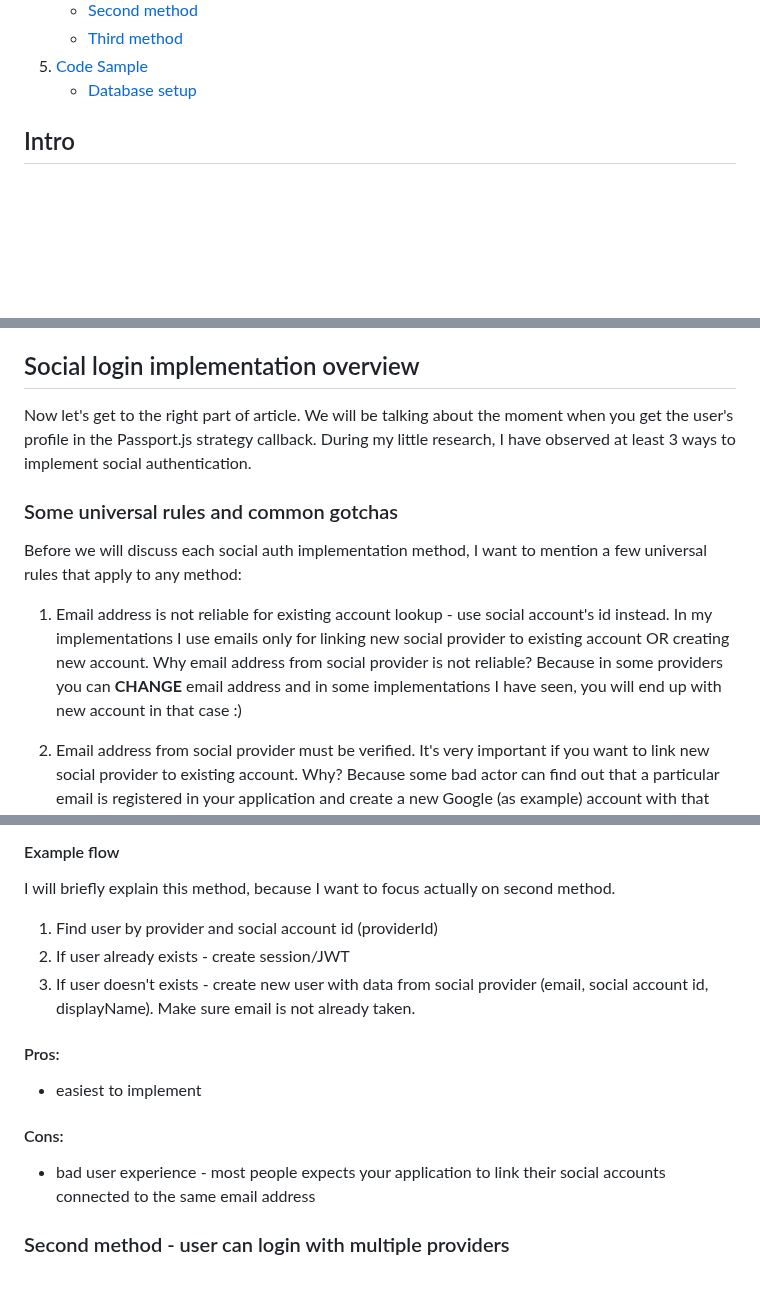
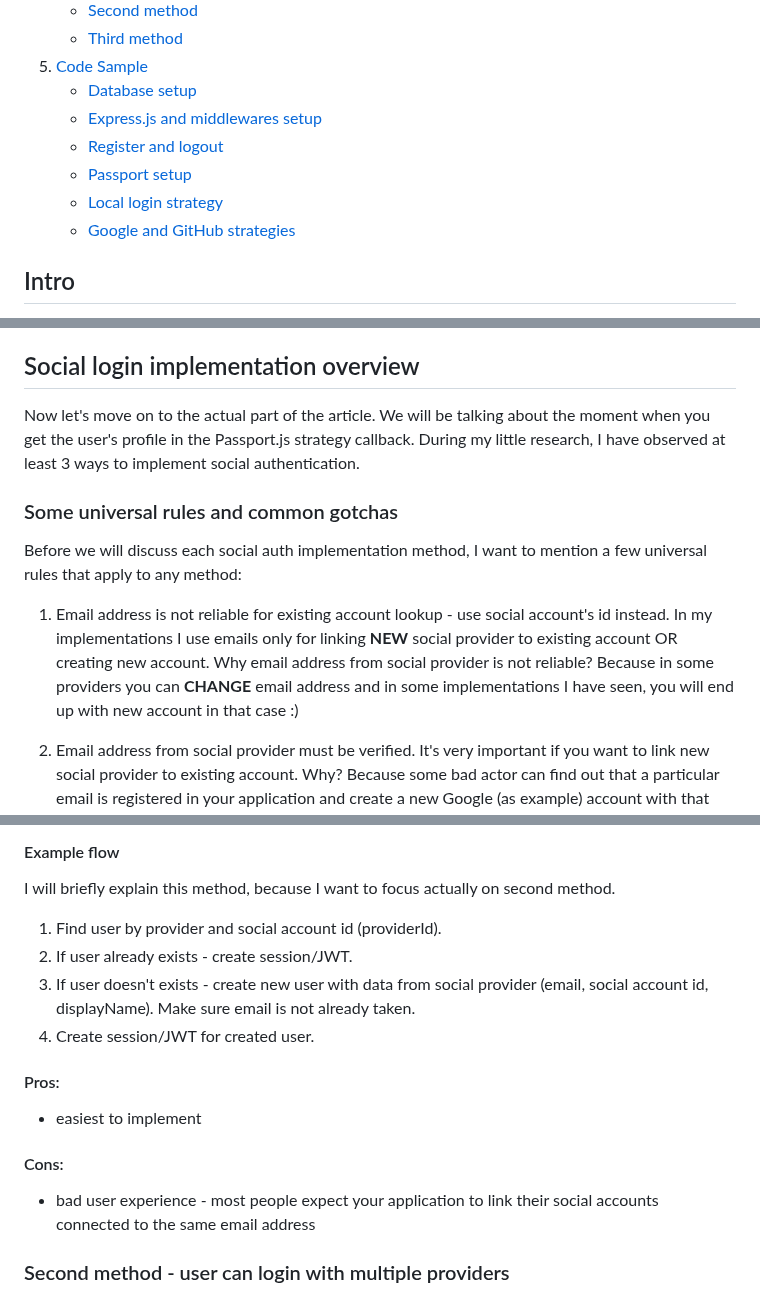
Before and after one commit to michaldziuba03/code-samples, a Markdown page: social-login/README.md, 3 parts joined by grey strips. Drawn GitHub-style; folded sections open; blank space fills up the shorter version.

```diff
--- a/social-login/README.md
+++ b/social-login/README.md
@@ -80,6 +80,11 @@ npm run dev
       <a href="#code-sample">Code Sample</a>
       <ul>
         <li><a href="#database-setup">Database setup</a></li>
+        <li><a href="#expressjs-and-middlewares-setup">Express.js and middlewares setup</a></li>
+        <li><a href="#register-and-logout">Register and logout</a></li>
+        <li><a href="#passport-setup">Passport setup</a></li>
+        <li><a href="#local-login-strategy">Local login strategy</a></li>
+        <li><a href="#google-and-github-strategies">Google and GitHub strategies</a></li>
       </ul>
     </li>
   </ol>
@@ -130,12 +135,12 @@ We cannot discuss social authentication without mentioning the OAuth 2.0 standar
 - https://oauth.net/2/oauth-best-practice/
 
 ## Social login implementation overview
-Now let's get to the right part of article. We will be talking about the moment when you get the user's profile in the Passport.js strategy callback. During my little research, I have observed at least 3 ways to implement social authentication.
+Now let's move on to the actual part of the article. We will be talking about the moment when you get the user's profile in the Passport.js strategy callback. During my little research, I have observed at least 3 ways to implement social authentication.
 
 ### Some universal rules and common gotchas
 Before we will discuss each social auth implementation method, I want to mention a few universal rules that apply to any method:
 
-1. Email address is not reliable for existing account lookup - use social account's id instead. In my implementations I use emails only for linking new social provider to existing account OR creating new account. Why email address from social provider is not reliable? Because in some providers you can **CHANGE** email address and in some implementations I have seen, you will end up with new account in that case :)
+1. Email address is not reliable for existing account lookup - use social account's id instead. In my implementations I use emails only for linking **NEW** social provider to existing account OR creating new account. Why email address from social provider is not reliable? Because in some providers you can **CHANGE** email address and in some implementations I have seen, you will end up with new account in that case :)
 
 2. Email address from social provider must be verified. It's very important if you want to link new social provider to existing account. Why? Because some bad actor can find out that a particular email is registered in your application and create a new Google (as example) account with that email address. Bad actor can use that unverified Google account to get access to legitimate account from your application.
 
@@ -163,15 +168,16 @@ For MongoDB schema is the same:
 
 #### Example flow
 I will briefly explain this method, because I want to focus actually on second method.
-1. Find user by provider and social account id (providerId)
-2. If user already exists - create session/JWT
+1. Find user by provider and social account id (providerId).
+2. If user already exists - create session/JWT.
 3. If user doesn't exists - create new user with data from social provider (email, social account id, displayName). Make sure email is not already taken.
+4. Create session/JWT for created user.
 
 #### Pros:
 - easiest to implement
 
 #### Cons:
-- bad user experience - most people expects your application to link their social accounts connected to the same email address
+- bad user experience - most people expect your application to link their social accounts connected to the same email address
 
 ### Second method - user can login with multiple providers
 The second method is the most common implementation but is also more complex. User can link multiple authentication providers (connected to the same email address) to a single account.
```
